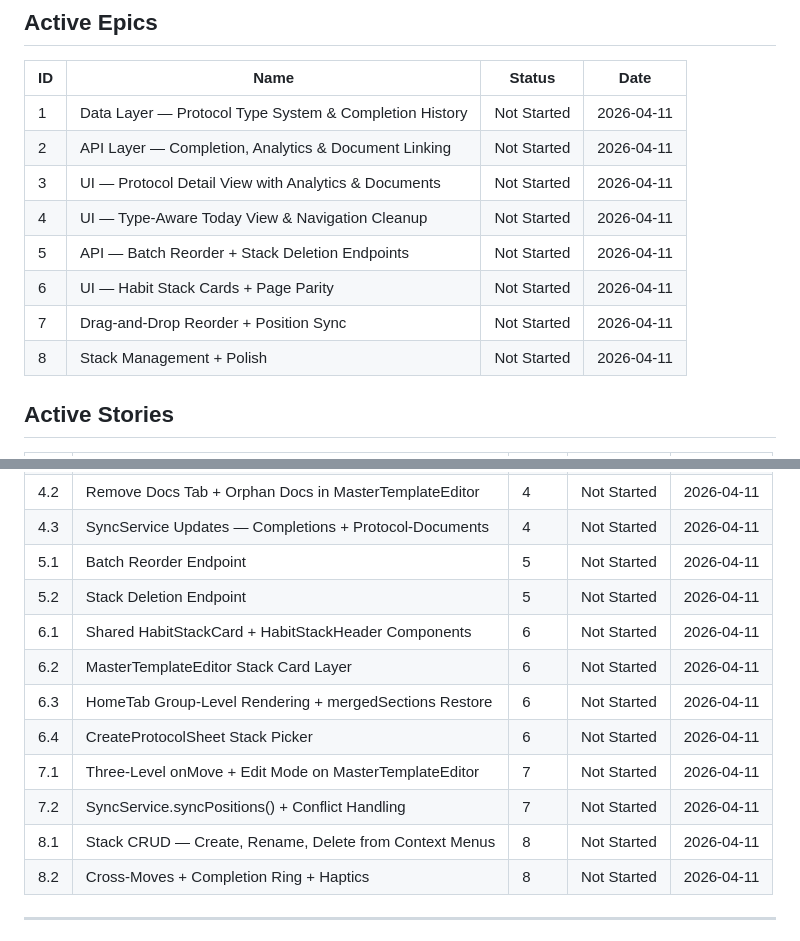
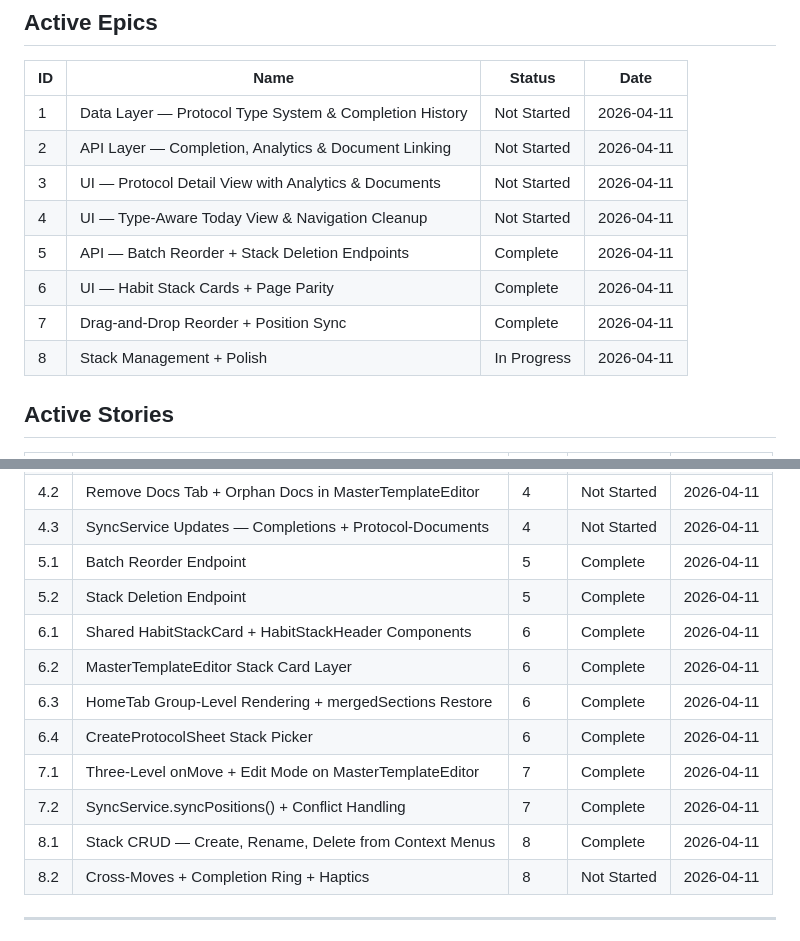
Before and after one commit to chrisstroud/dashboard.fitness, a Markdown page: docs/product/CLAUDE.md, 2 parts joined by grey strips. Drawn GitHub-style.

Commit message:
docs: update story statuses -- 9/10 Habit Stacks stories complete
Stories 5.1-8.1 implemented. Remaining: 8.2 (cross-moves, completion
ring, haptics) is P1 polish.

Co-Authored-By: Claude Opus 4.6 <noreply@anthropic.com>

```diff
--- a/docs/product/CLAUDE.md
+++ b/docs/product/CLAUDE.md
@@ -35,10 +35,10 @@
 | 2 | API Layer — Completion, Analytics & Document Linking | Not Started | 2026-04-11 |
 | 3 | UI — Protocol Detail View with Analytics & Documents | Not Started | 2026-04-11 |
 | 4 | UI — Type-Aware Today View & Navigation Cleanup | Not Started | 2026-04-11 |
-| 5 | API — Batch Reorder + Stack Deletion Endpoints | Not Started | 2026-04-11 |
-| 6 | UI — Habit Stack Cards + Page Parity | Not Started | 2026-04-11 |
-| 7 | Drag-and-Drop Reorder + Position Sync | Not Started | 2026-04-11 |
-| 8 | Stack Management + Polish | Not Started | 2026-04-11 |
+| 5 | API — Batch Reorder + Stack Deletion Endpoints | Complete | 2026-04-11 |
+| 6 | UI — Habit Stack Cards + Page Parity | Complete | 2026-04-11 |
+| 7 | Drag-and-Drop Reorder + Position Sync | Complete | 2026-04-11 |
+| 8 | Stack Management + Polish | In Progress | 2026-04-11 |
 
 ## Active Stories
 
@@ -58,15 +58,15 @@
 | 4.1 | Type-Aware DailyTaskRow | 4 | Not Started | 2026-04-11 |
 | 4.2 | Remove Docs Tab + Orphan Docs in MasterTemplateEditor | 4 | Not Started | 2026-04-11 |
 | 4.3 | SyncService Updates — Completions + Protocol-Documents | 4 | Not Started | 2026-04-11 |
-| 5.1 | Batch Reorder Endpoint | 5 | Not Started | 2026-04-11 |
-| 5.2 | Stack Deletion Endpoint | 5 | Not Started | 2026-04-11 |
-| 6.1 | Shared HabitStackCard + HabitStackHeader Components | 6 | Not Started | 2026-04-11 |
-| 6.2 | MasterTemplateEditor Stack Card Layer | 6 | Not Started | 2026-04-11 |
-| 6.3 | HomeTab Group-Level Rendering + mergedSections Restore | 6 | Not Started | 2026-04-11 |
-| 6.4 | CreateProtocolSheet Stack Picker | 6 | Not Started | 2026-04-11 |
-| 7.1 | Three-Level onMove + Edit Mode on MasterTemplateEditor | 7 | Not Started | 2026-04-11 |
-| 7.2 | SyncService.syncPositions() + Conflict Handling | 7 | Not Started | 2026-04-11 |
-| 8.1 | Stack CRUD — Create, Rename, Delete from Context Menus | 8 | Not Started | 2026-04-11 |
+| 5.1 | Batch Reorder Endpoint | 5 | Complete | 2026-04-11 |
+| 5.2 | Stack Deletion Endpoint | 5 | Complete | 2026-04-11 |
+| 6.1 | Shared HabitStackCard + HabitStackHeader Components | 6 | Complete | 2026-04-11 |
+| 6.2 | MasterTemplateEditor Stack Card Layer | 6 | Complete | 2026-04-11 |
+| 6.3 | HomeTab Group-Level Rendering + mergedSections Restore | 6 | Complete | 2026-04-11 |
+| 6.4 | CreateProtocolSheet Stack Picker | 6 | Complete | 2026-04-11 |
+| 7.1 | Three-Level onMove + Edit Mode on MasterTemplateEditor | 7 | Complete | 2026-04-11 |
+| 7.2 | SyncService.syncPositions() + Conflict Handling | 7 | Complete | 2026-04-11 |
+| 8.1 | Stack CRUD — Create, Rename, Delete from Context Menus | 8 | Complete | 2026-04-11 |
 | 8.2 | Cross-Moves + Completion Ring + Haptics | 8 | Not Started | 2026-04-11 |
 
 ---
```
